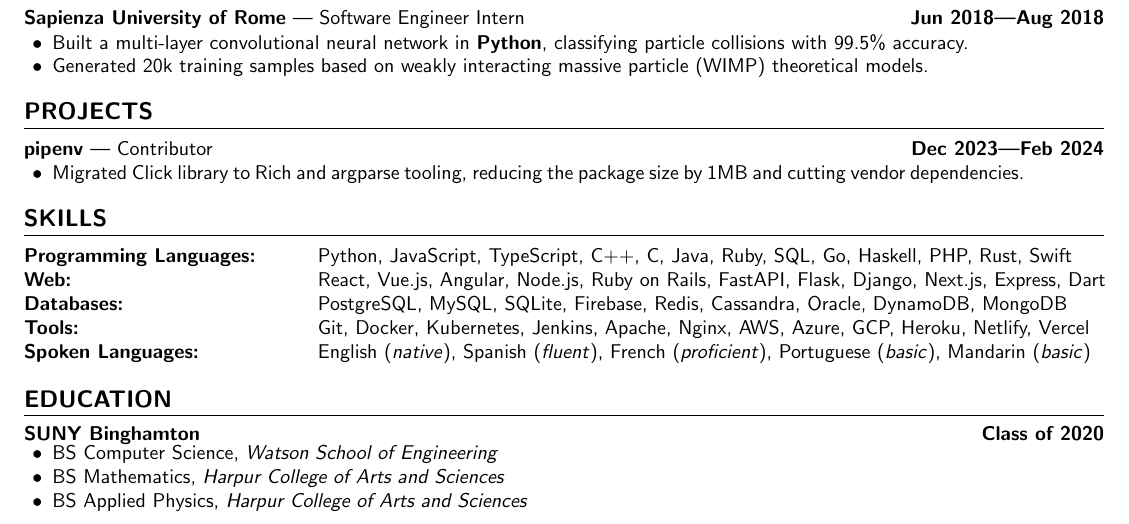
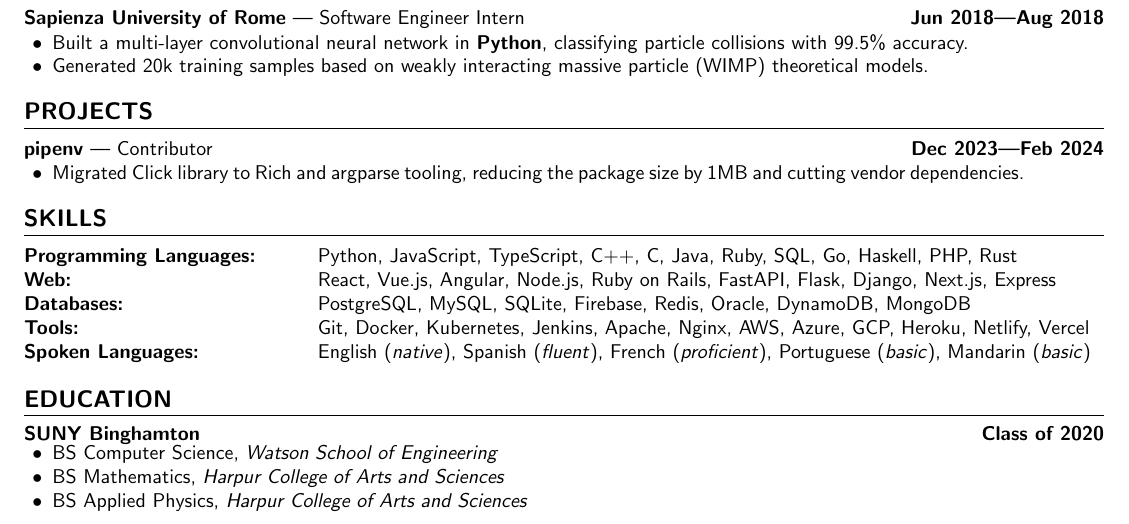
Before and after one commit to aidencullo/resume, a LaTeX CV (resume.tex): part of the page, cut so that both start at the same text. Compiled offline with pdfLaTeX.

Commit message:
Remove Swift, Dart, and Cassandra from skills
Co-Authored-By: Claude Opus 4.5 <noreply@anthropic.com>

```diff
--- a/resume.tex
+++ b/resume.tex
@@ -295,9 +295,9 @@
 \section{skills}
 
 \noindent\begin{tabular}{@{}p{0.25\textwidth}p{0.75\textwidth}@{}}
-\textbf{Programming Languages:} & Python, JavaScript, TypeScript, C++, C, Java, Ruby, SQL, Go, Haskell, PHP, Rust, Swift \\
-\textbf{Web:} & React, Vue.js, Angular, Node.js, Ruby on Rails, FastAPI, Flask, Django, Next.js, Express, Dart \\
-\textbf{Databases:} & PostgreSQL, MySQL, SQLite, Firebase, Redis, Cassandra, Oracle, DynamoDB, MongoDB \\
+\textbf{Programming Languages:} & Python, JavaScript, TypeScript, C++, C, Java, Ruby, SQL, Go, Haskell, PHP, Rust \\
+\textbf{Web:} & React, Vue.js, Angular, Node.js, Ruby on Rails, FastAPI, Flask, Django, Next.js, Express \\
+\textbf{Databases:} & PostgreSQL, MySQL, SQLite, Firebase, Redis, Oracle, DynamoDB, MongoDB \\
 \textbf{Tools:} & Git, Docker, Kubernetes, Jenkins, Apache, Nginx, AWS, Azure, GCP, Heroku, Netlify, Vercel \\
 \textbf{Spoken Languages:} & English (\textit{native}), Spanish (\textit{fluent}), French (\textit{proficient}), Portuguese (\textit{basic}), Mandarin (\textit{basic})
 \end{tabular}
```
